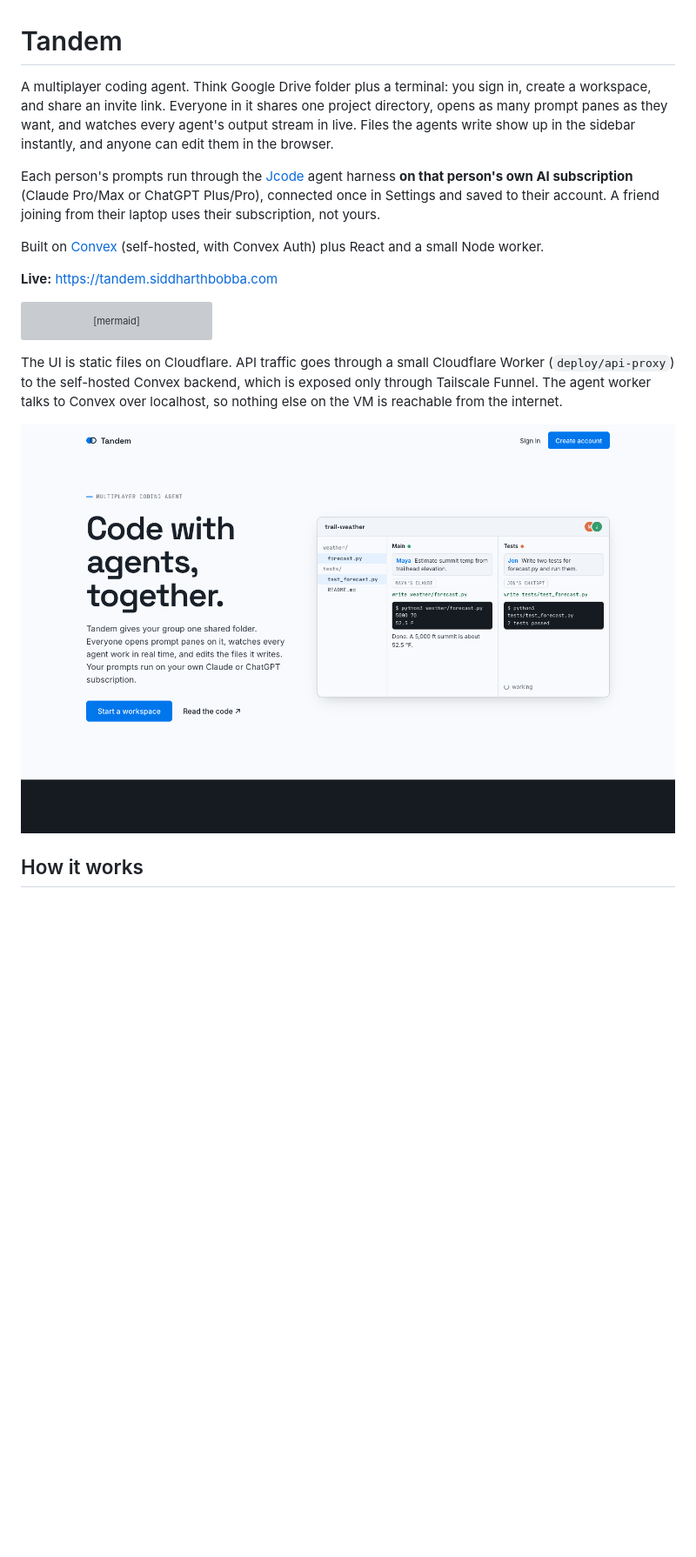
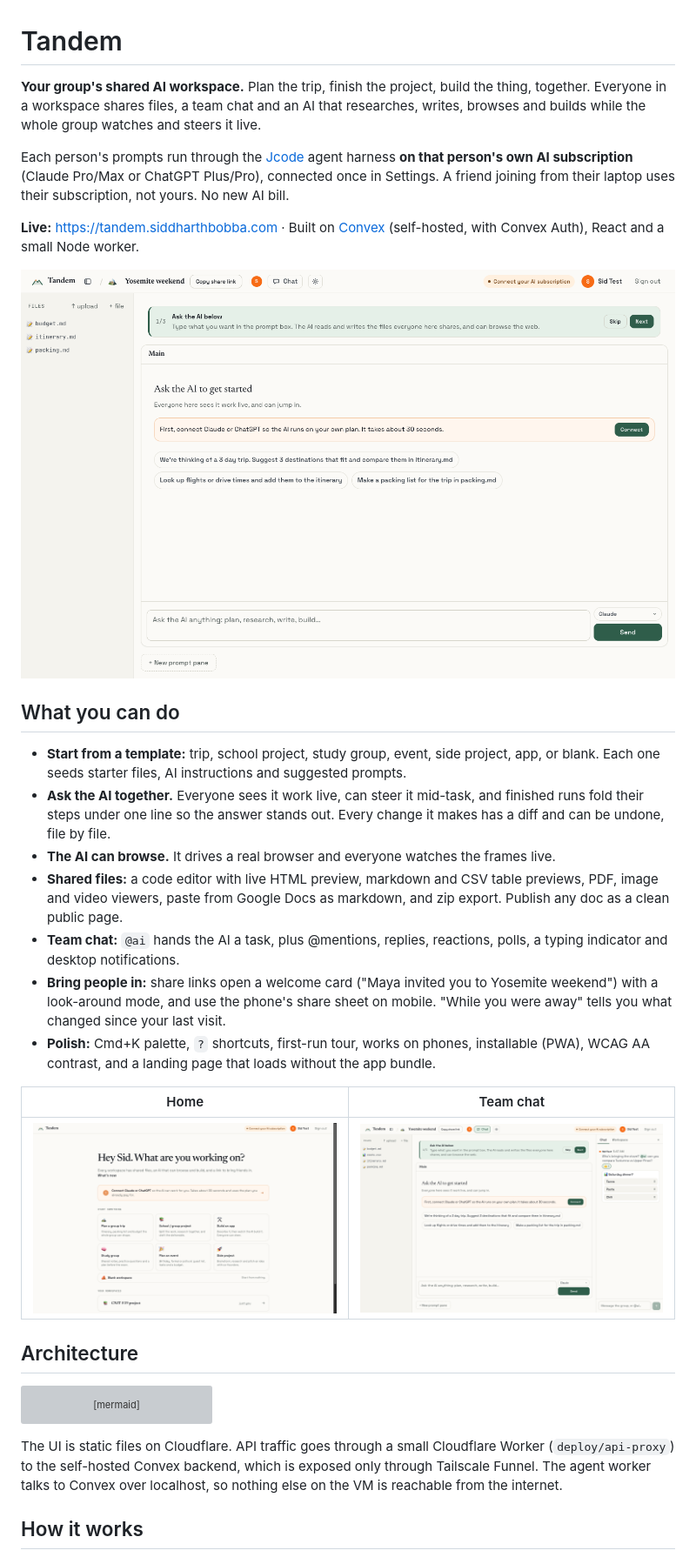
Before and after one commit to siddharthdbobba/tandem, a Markdown page: README.md, the part around one of its changes. Shown at 87% size. Drawn GitHub-style; pictures changed too: docs/chat.png (added), docs/home.png (added), docs/screenshot.png; blank space fills up the shorter version; grey boxes are pictures that could not be loaded.

Commit message:
README: consumer pitch, feature list, fresh screenshots (workspace, home, chat, landing), current test suites and limits

````diff
--- a/README.md
+++ b/README.md
@@ -1,12 +1,28 @@
 # Tandem
 
-A multiplayer coding agent. Think Google Drive folder plus a terminal: you sign in, create a workspace, and share an invite link. Everyone in it shares one project directory, opens as many prompt panes as they want, and watches every agent's output stream in live. Files the agents write show up in the sidebar instantly, and anyone can edit them in the browser.
+**Your group's shared AI workspace.** Plan the trip, finish the project, build the thing, together. Everyone in a workspace shares files, a team chat and an AI that researches, writes, browses and builds while the whole group watches and steers it live.
 
-Each person's prompts run through the [Jcode](https://github.com/1jehuang/jcode) agent harness **on that person's own AI subscription** (Claude Pro/Max or ChatGPT Plus/Pro), connected once in Settings and saved to their account. A friend joining from their laptop uses their subscription, not yours.
+Each person's prompts run through the [Jcode](https://github.com/1jehuang/jcode) agent harness **on that person's own AI subscription** (Claude Pro/Max or ChatGPT Plus/Pro), connected once in Settings. A friend joining from their laptop uses their subscription, not yours. No new AI bill.
 
-Built on [Convex](https://convex.dev) (self-hosted, with Convex Auth) plus React and a small Node worker.
+**Live:** https://tandem.siddharthbobba.com · Built on [Convex](https://convex.dev) (self-hosted, with Convex Auth), React and a small Node worker.
 
-**Live:** https://tandem.siddharthbobba.com
+![Tandem workspace](docs/screenshot.png)
+
+## What you can do
+
+- **Start from a template:** trip, school project, study group, event, side project, app, or blank. Each one seeds starter files, AI instructions and suggested prompts.
+- **Ask the AI together.** Everyone sees it work live, can steer it mid-task, and finished runs fold their steps under one line so the answer stands out. Every change it makes has a diff and can be undone, file by file.
+- **The AI can browse.** It drives a real browser and everyone watches the frames live.
+- **Shared files:** a code editor with live HTML preview, markdown and CSV table previews, PDF, image and video viewers, paste from Google Docs as markdown, and zip export. Publish any doc as a clean public page.
+- **Team chat:** `@ai` hands the AI a task, plus @mentions, replies, reactions, polls, a typing indicator and desktop notifications.
+- **Bring people in:** share links open a welcome card ("Maya invited you to Yosemite weekend") with a look-around mode, and use the phone's share sheet on mobile. "While you were away" tells you what changed since your last visit.
+- **Polish:** Cmd+K palette, `?` shortcuts, first-run tour, works on phones, installable (PWA), WCAG AA contrast, and a landing page that loads without the app bundle.
+
+| Home | Team chat |
+|---|---|
+| ![Home](docs/home.png) | ![Chat](docs/chat.png) |
+
+## Architecture
 
 ```mermaid
 flowchart LR
@@ -18,7 +34,6 @@ flowchart LR
 
 The UI is static files on Cloudflare. API traffic goes through a small Cloudflare Worker (`deploy/api-proxy`) to the self-hosted Convex backend, which is exposed only through Tailscale Funnel. The agent worker talks to Convex over localhost, so nothing else on the VM is reachable from the internet.
 
-![screenshot](docs/screenshot.png)
 
 ## How it works
 
````
Also changed, not shown: other parts of README.md (+11 -7 lines), docs/landing.png (added).
